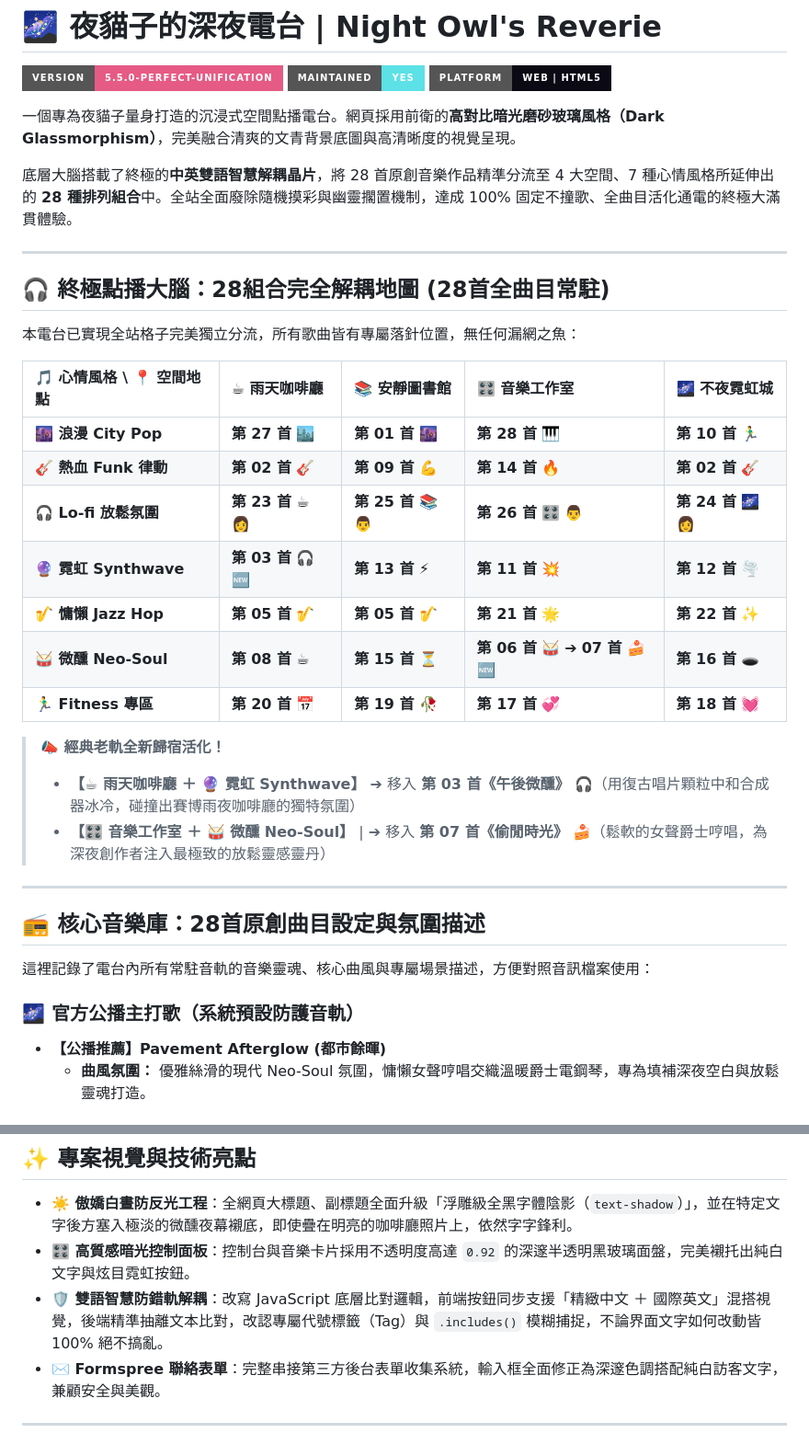
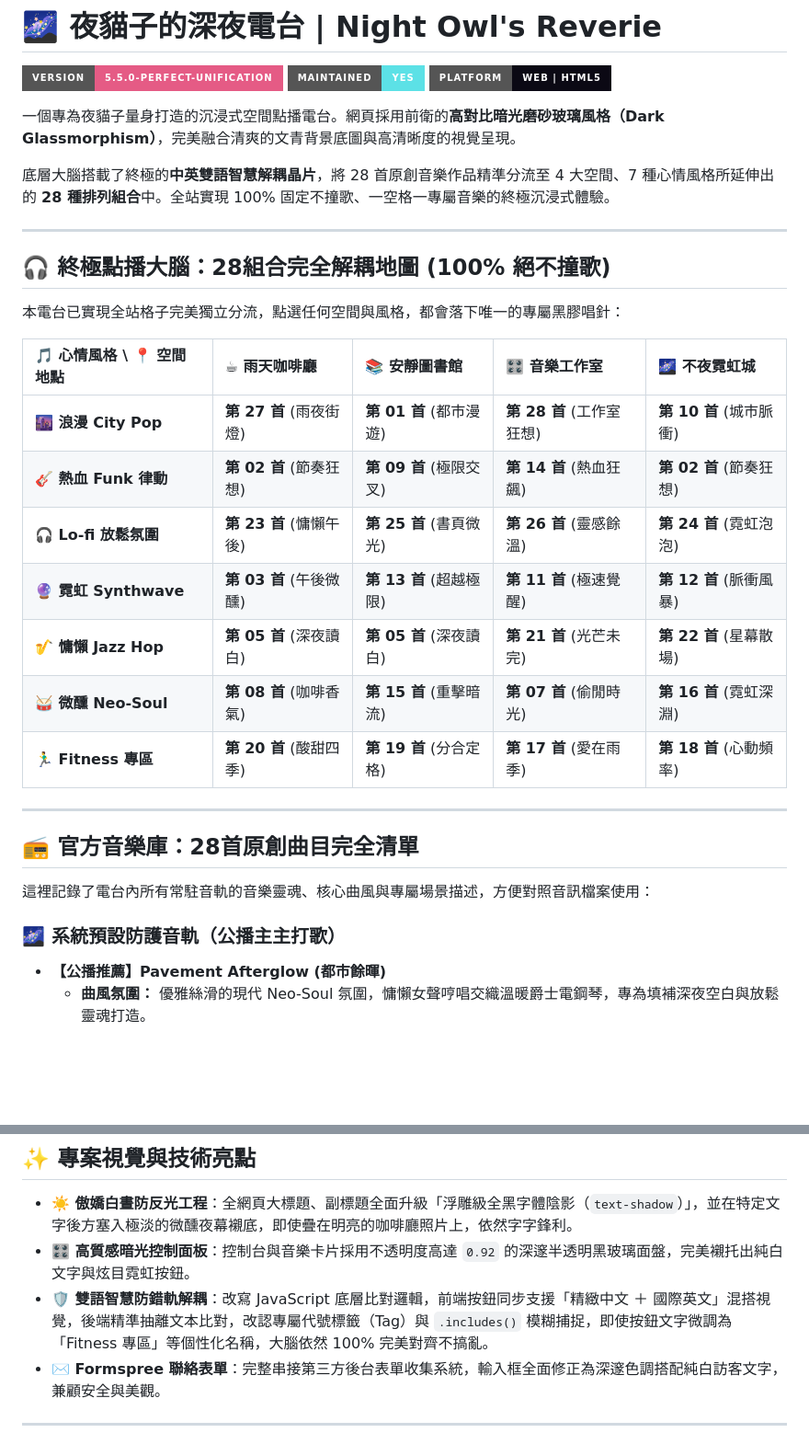
Before and after one commit to asinying-rgb/NIGHTCAT, a Markdown page: README.md, 2 parts joined by grey strips. Shown at 92% size. Rendered like a GitHub page; badges without logos; blank space fills up the shorter version.

```diff
--- a/README.md
+++ b/README.md
@@ -6,35 +6,31 @@
 
 一個專為夜貓子量身打造的沉浸式空間點播電台。網頁採用前衛的**高對比暗光磨砂玻璃風格（Dark Glassmorphism）**，完美融合清爽的文青背景底圖與高清晰度的視覺呈現。
 
-底層大腦搭載了終極的**中英雙語智慧解耦晶片**，將 28 首原創音樂作品精準分流至 4 大空間、7 種心情風格所延伸出的 **28 種排列組合**中。全站全面廢除隨機摸彩與幽靈擱置機制，達成 100% 固定不撞歌、全曲目活化通電的終極大滿貫體驗。
+底層大腦搭載了終極的**中英雙語智慧解耦晶片**，將 28 首原創音樂作品精準分流至 4 大空間、7 種心情風格所延伸出的 **28 種排列組合**中。全站實現 100% 固定不撞歌、一空格一專屬音樂的終極沉浸式體驗。
 
 ---
 
-## 🎧 終極點播大腦：28組合完全解耦地圖 (28首全曲目常駐)
+## 🎧 終極點播大腦：28組合完全解耦地圖 (100% 絕不撞歌)
 
-本電台已實現全站格子完美獨立分流，所有歌曲皆有專屬落針位置，無任何漏網之魚：
+本電台已實現全站格子完美獨立分流，點選任何空間與風格，都會落下唯一的專屬黑膠唱針：
 
 | 🎵 心情風格 \ 📍 空間地點 | ☕ 雨天咖啡廳 | 📚 安靜圖書館 | 🎛️ 音樂工作室 | 🌌 不夜霓虹城 |
 | :--- | :--- | :--- | :--- | :--- |
-| **🌆 浪漫 City Pop** | **第 27 首** 🏙️ | **第 01 首** 🌆 | **第 28 首** 🎹 | **第 10 首** 🏃‍♂️ |
-| **🎸 熱血 Funk 律動** | **第 02 首** 🎸 | **第 09 首** 💪 | **第 14 首** 🔥 | **第 02 首** 🎸 |
-| **🎧 Lo-fi 放鬆氛圍** | **第 23 首** ☕ 👩 | **第 25 首** 📚 👨 | **第 26 首** 🎛️ 👨 | **第 24 首** 🌌 👩 |
-| **🔮 霓虹 Synthwave** | **第 03 首** 🎧 🆕 | **第 13 首** ⚡ | **第 11 首** 💥 | **第 12 首** 🌪️ |
-| **🎷 慵懶 Jazz Hop** | **第 05 首** 🎷 | **第 05 首** 🎷 | **第 21 首** 🌟 | **第 22 首** ✨ |
-| **🥁 微醺 Neo-Soul** | **第 08 首** ☕ | **第 15 首** ⏳ | **第 06 首** 🥁 ➔ **07 首** 🍰 🆕 | **第 16 首** 🕳️ |
-| **🏃‍♂️ Fitness 專區** | **第 20 首** 📅 | **第 19 首** 🥀 | **第 17 首** 💞 | **第 18 首** 💓 |
-
-> **📣 經典老軌全新歸宿活化！**
-> * **【☕ 雨天咖啡廳 ＋ 🔮 霓虹 Synthwave】** ➔ 移入 **第 03 首《午後微醺》** 🎧（用復古唱片顆粒中和合成器冰冷，碰撞出賽博雨夜咖啡廳的獨特氛圍）
-> * **【🎛️ 音樂工作室 ＋ 🥁 微醺 Neo-Soul】** | ➔ 移入 **第 07 首《偷閒時光》** 🍰（鬆軟的女聲爵士哼唱，為深夜創作者注入最極致的放鬆靈感靈丹）
+| **🌆 浪漫 City Pop** | **第 27 首** (雨夜街燈) | **第 01 首** (都市漫遊) | **第 28 首** (工作室狂想) | **第 10 首** (城市脈衝) |
+| **🎸 熱血 Funk 律動** | **第 02 首** (節奏狂想) | **第 09 首** (極限交叉) | **第 14 首** (熱血狂飆) | **第 02 首** (節奏狂想) |
+| **🎧 Lo-fi 放鬆氛圍** | **第 23 首** (慵懶午後) | **第 25 首** (書頁微光) | **第 26 首** (靈感餘溫) | **第 24 首** (霓虹泡泡) |
+| **🔮 霓虹 Synthwave** | **第 03 首** (午後微醺) | **第 13 首** (超越極限) | **第 11 首** (極速覺醒) | **第 12 首** (脈衝風暴) |
+| **🎷 慵懶 Jazz Hop** | **第 05 首** (深夜讀白) | **第 05 首** (深夜讀白) | **第 21 首** (光芒未完) | **第 22 首** (星幕散場) |
+| **🥁 微醺 Neo-Soul** | **第 08 首** (咖啡香氣) | **第 15 首** (重擊暗流) | **第 07 首** (偷閒時光) | **第 16 首** (霓虹深淵) |
+| **🏃‍♂️ Fitness 專區** | **第 20 首** (酸甜四季) | **第 19 首** (分合定格) | **第 17 首** (愛在雨季) | **第 18 首** (心動頻率) |
 
 ---
 
-## 📻 核心音樂庫：28首原創曲目設定與氛圍描述
+## 📻 官方音樂庫：28首原創曲目完全清單
 
 這裡記錄了電台內所有常駐音軌的音樂靈魂、核心曲風與專屬場景描述，方便對照音訊檔案使用：
 
-### 🌌 官方公播主打歌（系統預設防護音軌）
+### 🌌 系統預設防護音軌（公播主主打歌）
 * **【公播推薦】Pavement Afterglow (都市餘暉)**
   * **曲風氛圍：** 優雅絲滑的現代 Neo-Soul 氛圍，慵懶女聲哼唱交織溫暖爵士電鋼琴，專為填補深夜空白與放鬆靈魂打造。
 
@@ -76,7 +72,7 @@
 
 * **☀️ 傲嬌白晝防反光工程**：全網頁大標題、副標題全面升級「浮雕級全黑字體陰影（`text-shadow`）」，並在特定文字後方塞入極淡的微醺夜幕襯底，即使疊在明亮的咖啡廳照片上，依然字字鋒利。
 * **🎛️ 高質感暗光控制面板**：控制台與音樂卡片採用不透明度高達 `0.92` 的深邃半透明黑玻璃面盤，完美襯托出純白文字與炫目霓虹按鈕。
-* **🛡️ 雙語智慧防錯軌解耦**：改寫 JavaScript 底層比對邏輯，前端按鈕同步支援「精緻中文 ＋ 國際英文」混搭視覺，後端精準抽離文本比對，改認專屬代號標籤（Tag）與 `.includes()` 模糊捕捉，不論界面文字如何改動皆 100% 絕不搞亂。
+* **🛡️ 雙語智慧防錯軌解耦**：改寫 JavaScript 底層比對邏輯，前端按鈕同步支援「精緻中文 ＋ 國際英文」混搭視覺，後端精準抽離文本比對，改認專屬代號標籤（Tag）與 `.includes()` 模糊捕捉，即使按鈕文字微調為「Fitness 專區」等個性化名稱，大腦依然 100% 完美對齊不搞亂。
 * **✉️ Formspree 聯絡表單**：完整串接第三方後台表單收集系統，輸入框全面修正為深邃色調搭配純白訪客文字，兼顧安全與美觀。
 
 ---
```
Also changed, not shown: other parts of README.md (+5 -5 lines).
